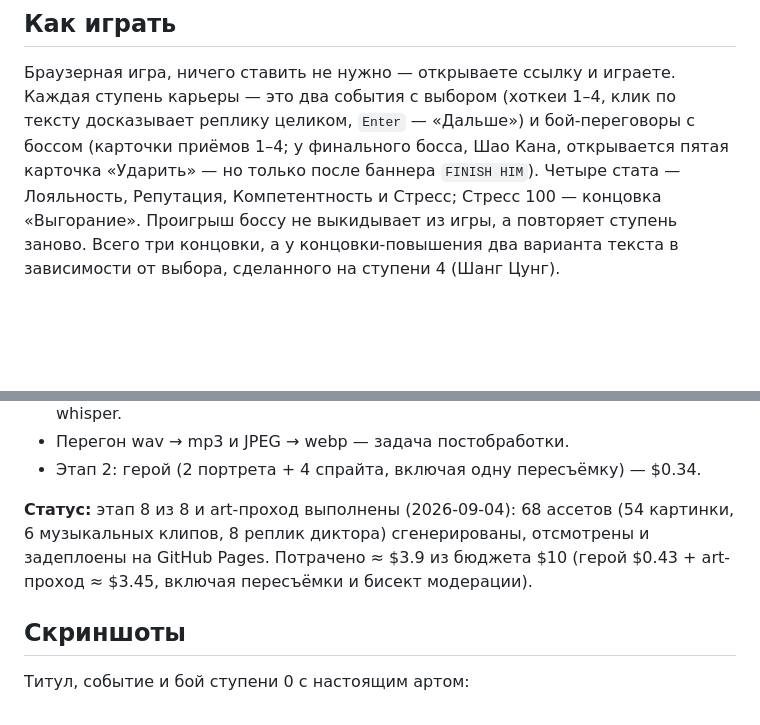
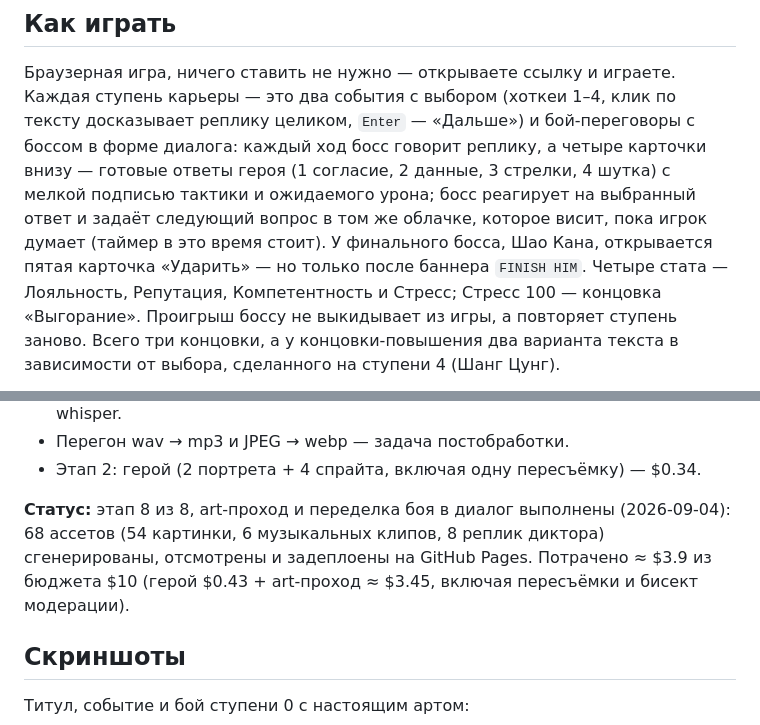
Before and after one commit to wowsel/corporate-mortal-combat, a Markdown page: README.md, 2 parts joined by grey strips. Rendered like a GitHub page; blank space fills up the shorter version.

Commit message:
docs: battle as dialogue — README, hand-off notes, pointer from the main spec
Co-Authored-By: Claude Fable 5.1 <noreply@anthropic.com>
Claude-Session: https://claude.ai/code/session_01YA3BKhrz6EjfgbzJeumUh5

```diff
--- a/README.md
+++ b/README.md
@@ -9,8 +9,12 @@
 Браузерная игра, ничего ставить не нужно — открываете ссылку и играете.
 Каждая ступень карьеры — это два события с выбором (хоткеи 1–4, клик по
 тексту досказывает реплику целиком, `Enter` — «Дальше») и бой-переговоры с
-боссом (карточки приёмов 1–4; у финального босса, Шао Кана, открывается
-пятая карточка «Ударить» — но только после баннера `FINISH HIM`). Четыре
+боссом в форме диалога: каждый ход босс говорит реплику, а четыре карточки
+внизу — готовые ответы героя (1 согласие, 2 данные, 3 стрелки, 4 шутка) с
+мелкой подписью тактики и ожидаемого урона; босс реагирует на выбранный ответ
+и задаёт следующий вопрос в том же облачке, которое висит, пока игрок думает
+(таймер в это время стоит). У финального босса, Шао Кана, открывается пятая
+карточка «Ударить» — но только после баннера `FINISH HIM`. Четыре
 стата — Лояльность, Репутация, Компетентность и Стресс; Стресс 100 —
 концовка «Выгорание». Проигрыш боссу не выкидывает из игры, а повторяет
 ступень заново. Всего три концовки, а у концовки-повышения два варианта
@@ -125,7 +129,7 @@ build`) и публикует его на GitHub Pages. Локально под
 - Перегон wav → mp3 и JPEG → webp — задача постобработки.
 - Этап 2: герой (2 портрета + 4 спрайта, включая одну пересъёмку) — $0.34.
 
-**Статус:** этап 8 из 8 и art-проход выполнены (2026-09-04): 68 ассетов (54 картинки, 6 музыкальных клипов, 8 реплик диктора) сгенерированы, отсмотрены и задеплоены на GitHub Pages. Потрачено ≈ $3.9 из бюджета $10 (герой $0.43 + art-проход ≈ $3.45, включая пересъёмки и бисект модерации).
+**Статус:** этап 8 из 8, art-проход и переделка боя в диалог выполнены (2026-09-04): 68 ассетов (54 картинки, 6 музыкальных клипов, 8 реплик диктора) сгенерированы, отсмотрены и задеплоены на GitHub Pages. Потрачено ≈ $3.9 из бюджета $10 (герой $0.43 + art-проход ≈ $3.45, включая пересъёмки и бисект модерации).
 
 ## Скриншоты
 
```
Also changed, not shown: other parts of README.md (+2 -0 lines), 2 other files.
